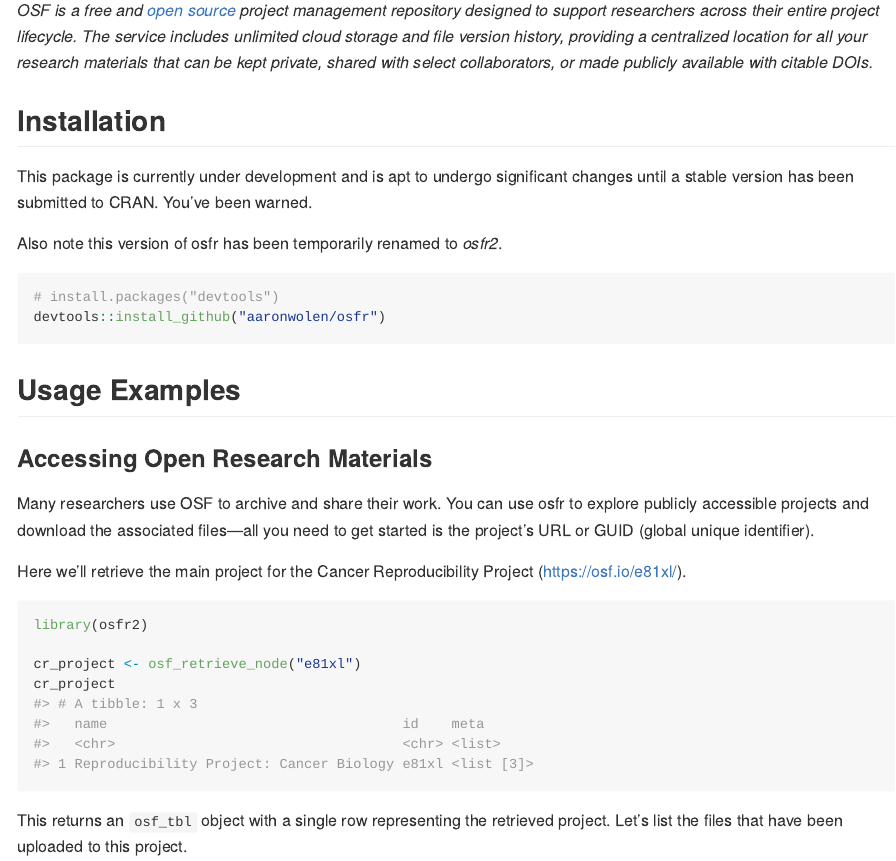
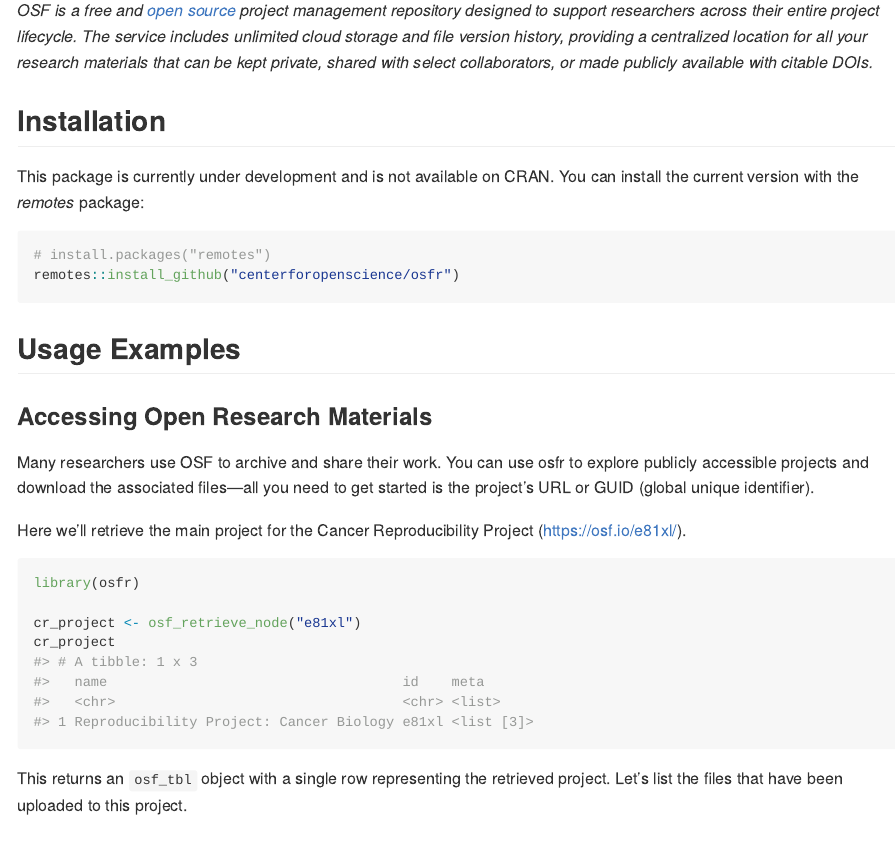
Before and after one commit to ropensci/osfr, an R Markdown document (README.Rmd): the page in a window 1100 px wide, from 290 px down. The pictures show the output file README.md that the author committed with the source, drawn offline in the style of GitHub; badge pictures from the web are left out.

Commit message:
Re-re-name to osfr

````diff
--- a/README.Rmd
+++ b/README.Rmd
@@ -32,13 +32,11 @@
 
 ## Installation
 
-This package is currently under development and is apt to undergo significant changes until a stable version has been submitted to CRAN. You've been warned.
-
-Also note this version of osfr has been temporarily renamed to *osfr2*.
+This package is currently under development and is not available on CRAN. You can install the current version with the *remotes* package:
 
 ``` r
-# install.packages("devtools")
-devtools::install_github("aaronwolen/osfr")
+# install.packages("remotes")
+remotes::install_github("centerforopenscience/osfr")
 ```
 
 ## Usage Examples
@@ -50,7 +48,7 @@
 Here we'll retrieve the main project for the Cancer Reproducibility Project (<https://osf.io/e81xl/>).
 
 ```{r message=FALSE}
-library(osfr2)
+library(osfr)
 
 cr_project <- osf_retrieve_node("e81xl")
 cr_project
````
Also changed, not shown: R/api-client-osf.R (+1 -1 lines), R/osf_tbl.R (+1 -1 lines), data-raw/create-test-project.R (+1 -1 lines), vignettes/getting_started.Rmd (+1 -1 lines), .github/CONTRIBUTING.md, README.md, 2 other files.
